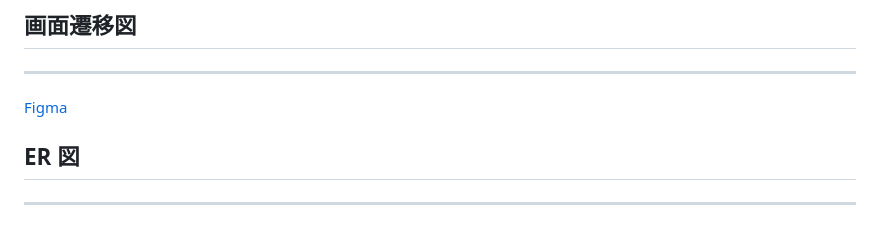
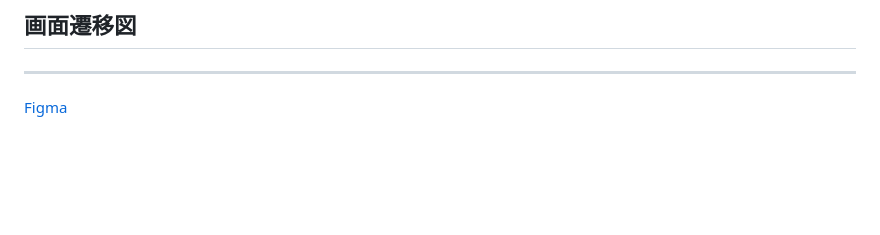
Before and after one commit to Kaiwa-Jun/shotsharing, a Markdown page: README.md, the part around one of its changes. Drawn GitHub-style; blank space fills up the shorter version.

```diff
--- a/README.md
+++ b/README.md
@@ -110,7 +112,3 @@
 ---
 
 [Figma](https://www.figma.com/file/yJIKilFlmQci2UixxIPald/%E7%94%BB%E9%9D%A2%E9%81%B7%E7%A7%BB%E5%9B%B3?node-id=0%3A1&t=3c1PpH1fZswfUZJc-1 "画面遷移図")
-
-## ER 図
-
----
```
Also changed, not shown: other parts of README.md (+3 -1 lines).
